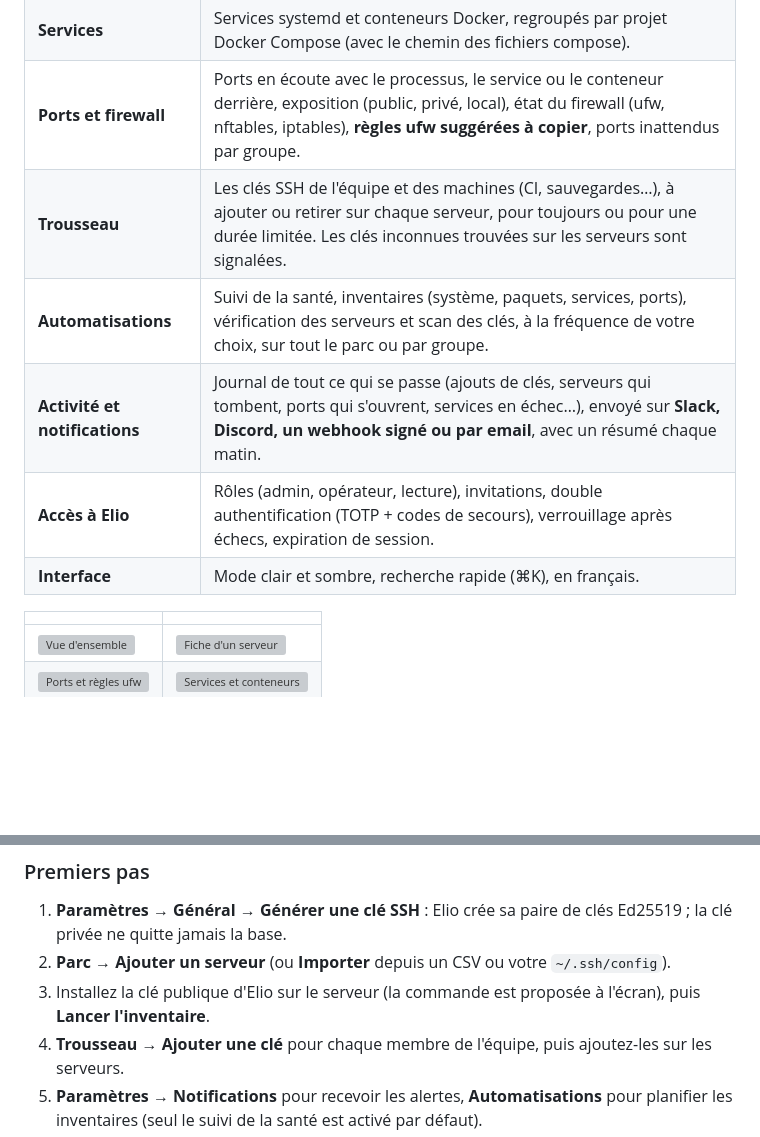
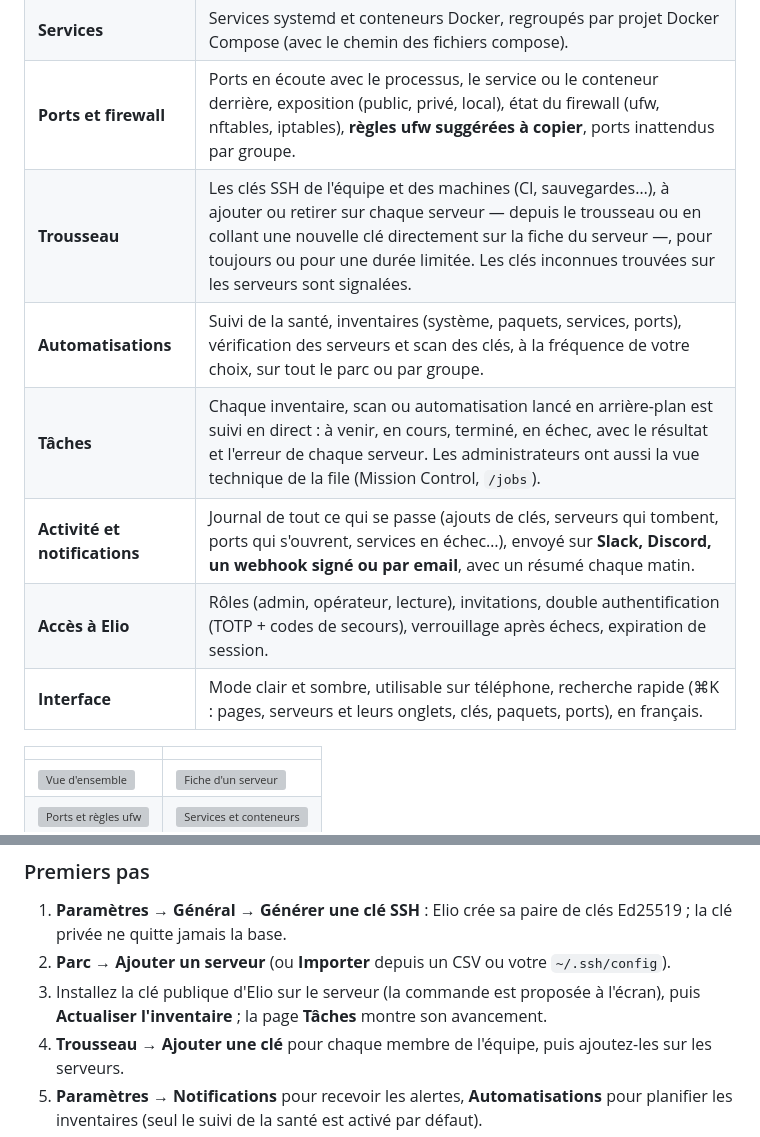
Before and after one commit to YanisDahmane/sshm, a Markdown page: README.md, 2 parts joined by grey strips. GitHub-like rendering; blank space fills up the shorter version; grey boxes are pictures that could not be loaded.

Commit message:
docs: mention the tasks page, adding a key from a server and the wider ⌘K
Co-Authored-By: Claude Opus 5.5 <noreply@anthropic.com>

```diff
--- a/README.md
+++ b/README.md
@@ -42,11 +42,12 @@ Santé, système, paquets, services, ports et firewall de chaque serveur, et les
 | **Paquets** | Paquets Debian, snaps et images Docker de chaque serveur, mises à jour disponibles (sécurité en évidence). Recherche sur tout le parc : « quels serveurs ont openssl, et en quelle version ? » |
 | **Services** | Services systemd et conteneurs Docker, regroupés par projet Docker Compose (avec le chemin des fichiers compose). |
 | **Ports et firewall** | Ports en écoute avec le processus, le service ou le conteneur derrière, exposition (public, privé, local), état du firewall (ufw, nftables, iptables), **règles ufw suggérées à copier**, ports inattendus par groupe. |
-| **Trousseau** | Les clés SSH de l'équipe et des machines (CI, sauvegardes…), à ajouter ou retirer sur chaque serveur, pour toujours ou pour une durée limitée. Les clés inconnues trouvées sur les serveurs sont signalées. |
+| **Trousseau** | Les clés SSH de l'équipe et des machines (CI, sauvegardes…), à ajouter ou retirer sur chaque serveur — depuis le trousseau ou en collant une nouvelle clé directement sur la fiche du serveur —, pour toujours ou pour une durée limitée. Les clés inconnues trouvées sur les serveurs sont signalées. |
 | **Automatisations** | Suivi de la santé, inventaires (système, paquets, services, ports), vérification des serveurs et scan des clés, à la fréquence de votre choix, sur tout le parc ou par groupe. |
+| **Tâches** | Chaque inventaire, scan ou automatisation lancé en arrière-plan est suivi en direct : à venir, en cours, terminé, en échec, avec le résultat et l'erreur de chaque serveur. Les administrateurs ont aussi la vue technique de la file (Mission Control, `/jobs`). |
 | **Activité et notifications** | Journal de tout ce qui se passe (ajouts de clés, serveurs qui tombent, ports qui s'ouvrent, services en échec…), envoyé sur **Slack, Discord, un webhook signé ou par email**, avec un résumé chaque matin. |
 | **Accès à Elio** | Rôles (admin, opérateur, lecture), invitations, double authentification (TOTP + codes de secours), verrouillage après échecs, expiration de session. |
-| **Interface** | Mode clair et sombre, recherche rapide (⌘K), en français. |
+| **Interface** | Mode clair et sombre, utilisable sur téléphone, recherche rapide (⌘K : pages, serveurs et leurs onglets, clés, paquets, ports), en français. |
 
 | | |
 |---|---|
@@ -119,7 +120,7 @@ Gardez `config/master.key` (ou `RAILS_MASTER_KEY`) en lieu sûr : sans lui, les
 
 1. **Paramètres → Général → Générer une clé SSH** : Elio crée sa paire de clés Ed25519 ; la clé privée ne quitte jamais la base.
 2. **Parc → Ajouter un serveur** (ou **Importer** depuis un CSV ou votre `~/.ssh/config`).
-3. Installez la clé publique d'Elio sur le serveur (la commande est proposée à l'écran), puis **Lancer l'inventaire**.
+3. Installez la clé publique d'Elio sur le serveur (la commande est proposée à l'écran), puis **Actualiser l'inventaire** ; la page **Tâches** montre son avancement.
 4. **Trousseau → Ajouter une clé** pour chaque membre de l'équipe, puis ajoutez-les sur les serveurs.
 5. **Paramètres → Notifications** pour recevoir les alertes, **Automatisations** pour planifier les inventaires (seul le suivi de la santé est activé par défaut).
 
```
